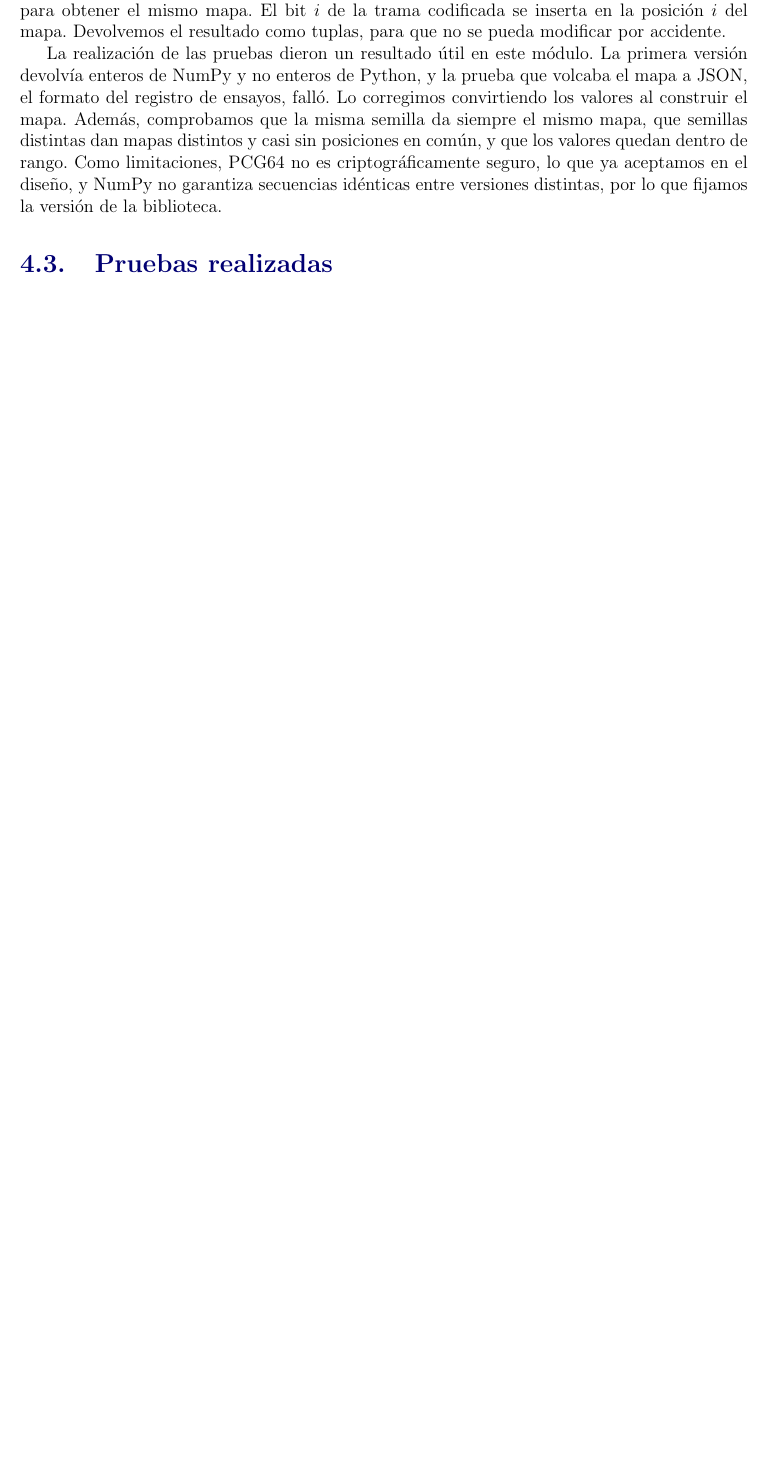
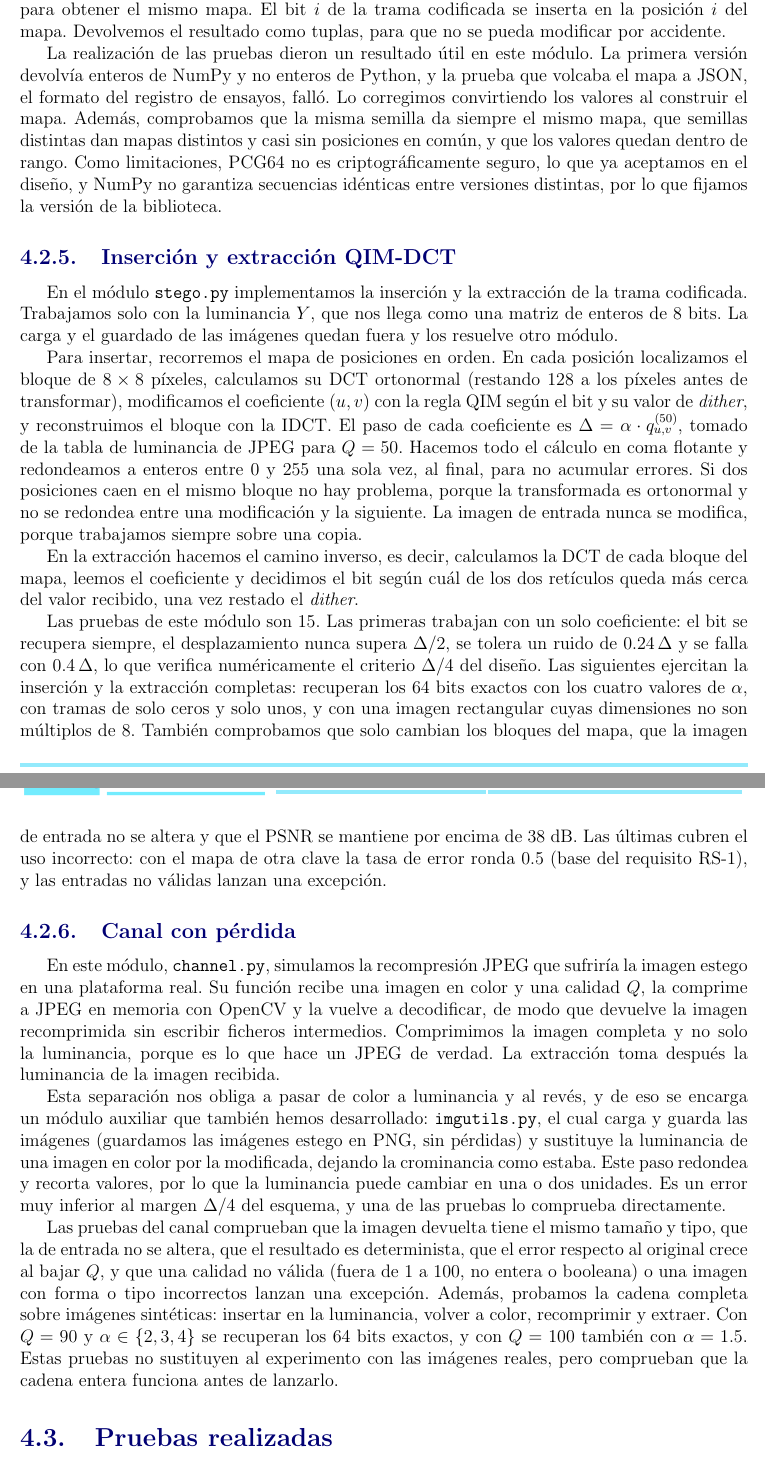
Before and after one commit to DiegoHiguita/EsteganografiaPublicaRobusta_TFM, a LaTeX thesis (TFM_PEC2/ejemplo_TFM.tex): part of page 47 of 51 before the commit and two parts of pages 47 and 48 of 53 after it, the two joined at a grey line, cut so that both start at the same text, the shorter picture padded with empty space. Compiled offline with pdfLaTeX.

Commit message:
memoria - pruebas

```diff
--- a/TFM_PEC2/ejemplo_TFM.tex
+++ b/TFM_PEC2/ejemplo_TFM.tex
@@ -13,7 +13,7 @@
 \title{Diseño y evaluación experimental de un esquema de esteganografía de clave pública resistente a compresión JPEG}
 \titcrt{Esteganografía de Clave Pública Robusta} %Título corto que aparecerá a la cabecera
 \author{Diego Alejandro Higuita Grisales}
-\date{03 de Noviembre de 2026}
+\date{01 de Diciembre de 2026}
 
 
 \nomPDC{Daniel Lerch Hostalot}
@@ -1099,9 +1100,63 @@ El módulo \texttt{positions.py} convierte la semilla en el mapa de inserción.
 
 La realización de las pruebas dieron un resultado útil en este módulo. La primera versión devolvía enteros de NumPy y no enteros de Python, y la prueba que volcaba el mapa a JSON, el formato del registro de ensayos, falló. Lo corregimos convirtiendo los valores al construir el mapa. Además, comprobamos que la misma semilla da siempre el mismo mapa, que semillas distintas dan mapas distintos y casi sin posiciones en común, y que los valores quedan dentro de rango. Como limitaciones, PCG64 no es criptográficamente seguro, lo que ya aceptamos en el diseño, y NumPy no garantiza secuencias idénticas entre versiones distintas, por lo que fijamos la versión de la biblioteca.
 
+\subsection{Inserción y extracción QIM-DCT}
+\label{subsec:impl_stego}
+
+En el módulo \texttt{stego.py} implementamos la inserción y la extracción de la trama codificada. Trabajamos solo
+con la luminancia $Y$, que nos llega como una matriz de enteros de 8 bits. La carga y el guardado
+de las imágenes quedan fuera y los resuelve otro módulo.
+
+Para insertar, recorremos el mapa de posiciones en orden. En cada posición localizamos el
+bloque de $8 \times 8$ píxeles, calculamos su DCT ortonormal (restando 128 a los píxeles antes de
+transformar), modificamos el coeficiente $(u,v)$ con la regla QIM según el bit y su
+valor de \textit{dither}, y reconstruimos el bloque con la IDCT. El paso de cada coeficiente
+es $\Delta = \alpha \cdot q^{(50)}_{u,v}$, tomado de la tabla de luminancia de JPEG
+para $Q=50$. Hacemos todo el cálculo en coma flotante y redondeamos a enteros entre 0 y
+255 una sola vez, al final, para no acumular errores. Si dos posiciones caen en el mismo bloque
+no hay problema, porque la transformada es ortonormal y no se redondea entre una modificación y
+la siguiente. La imagen de entrada nunca se modifica, porque trabajamos siempre sobre una copia.
+
+En la extracción hacemos el camino inverso, es decir, calculamos la DCT de cada bloque del mapa,
+leemos el coeficiente y decidimos el bit según cuál de los dos retículos queda más cerca del valor
+recibido, una vez restado el \textit{dither}.
+
+Las pruebas de este módulo son 15. Las primeras trabajan con un solo coeficiente: el bit se recupera
+siempre, el desplazamiento nunca supera $\Delta/2$, se tolera un ruido de $0{.}24\,\Delta$ y se
+falla con $0{.}4\,\Delta$, lo que verifica numéricamente el criterio $\Delta/4$ del diseño. Las
+siguientes ejercitan la inserción y la extracción completas: recuperan los 64 bits exactos con
+los cuatro valores de $\alpha$, con tramas de solo ceros y solo unos, y con una imagen rectangular
+cuyas dimensiones no son múltiplos de 8. También comprobamos que solo cambian los bloques del mapa,
+que la imagen de entrada no se altera y que el PSNR se mantiene por encima de 38~dB. Las últimas
+cubren el uso incorrecto: con el mapa de otra clave la tasa de error ronda 0{.}5 (base del
+requisito RS-1), y las entradas no válidas lanzan una excepción.
+
+\subsection{Canal con pérdida}
+\label{subsec:impl_channel}
+
+En este módulo, \texttt{channel.py}, simulamos la recompresión JPEG que sufriría la imagen estego en una plataforma
+real. Su función recibe una imagen en color y una calidad $Q$, la comprime a JPEG en memoria con
+OpenCV y la vuelve a decodificar, de modo que devuelve la imagen recomprimida sin escribir
+ficheros intermedios. Comprimimos la imagen completa y no solo la luminancia, porque es lo que
+hace un JPEG de verdad. La extracción toma después la luminancia de la imagen recibida.
+
+Esta separación nos obliga a pasar de color a luminancia y al revés, y de eso se encarga un módulo
+auxiliar que también hemos desarrollado: \texttt{imgutils.py}, el cual carga y guarda las imágenes (guardamos las imágenes estego en
+PNG, sin pérdidas) y sustituye la luminancia de una imagen en color por la modificada, dejando la
+crominancia como estaba. Este paso redondea y recorta valores, por lo que la luminancia puede
+cambiar en una o dos unidades. Es un error muy inferior al margen $\Delta/4$ del esquema, y una
+de las pruebas lo comprueba directamente.
+
+Las pruebas del canal comprueban que la imagen devuelta tiene el mismo tamaño y tipo, que la de
+entrada no se altera, que el resultado es determinista, que el error respecto al original crece
+al bajar $Q$, y que una calidad no válida (fuera de 1 a 100, no entera o booleana) o una imagen
+con forma o tipo incorrectos lanzan una excepción. Además, probamos la cadena completa sobre
+imágenes sintéticas: insertar en la luminancia, volver a color, recomprimir y extraer.
+Con $Q=90$ y $\alpha \in \{2, 3, 4\}$ se recuperan los 64 bits exactos, y con $Q=100$ también
+con $\alpha=1{.}5$. Estas pruebas no sustituyen al experimento con las imágenes reales, pero
+comprueban que la cadena entera funciona antes de lanzarlo.
+
 % TODO (PEC 3): ir añadiendo una subsección por módulo conforme se terminen.
-% \subsection{Inserción y extracción QIM-DCT}   -> stego
-% \subsection{Canal con pérdida}                -> channel
 % \subsection{Métricas}                         -> metrics
 % \subsection{Flujo completo}                   -> main
 
```
Also changed, not shown: TFM_PEC2/ejemplo_TFM.pdf, TFM_PEC2/ejemplo_TFM.tex (17 more changed lines), 7 other files.
